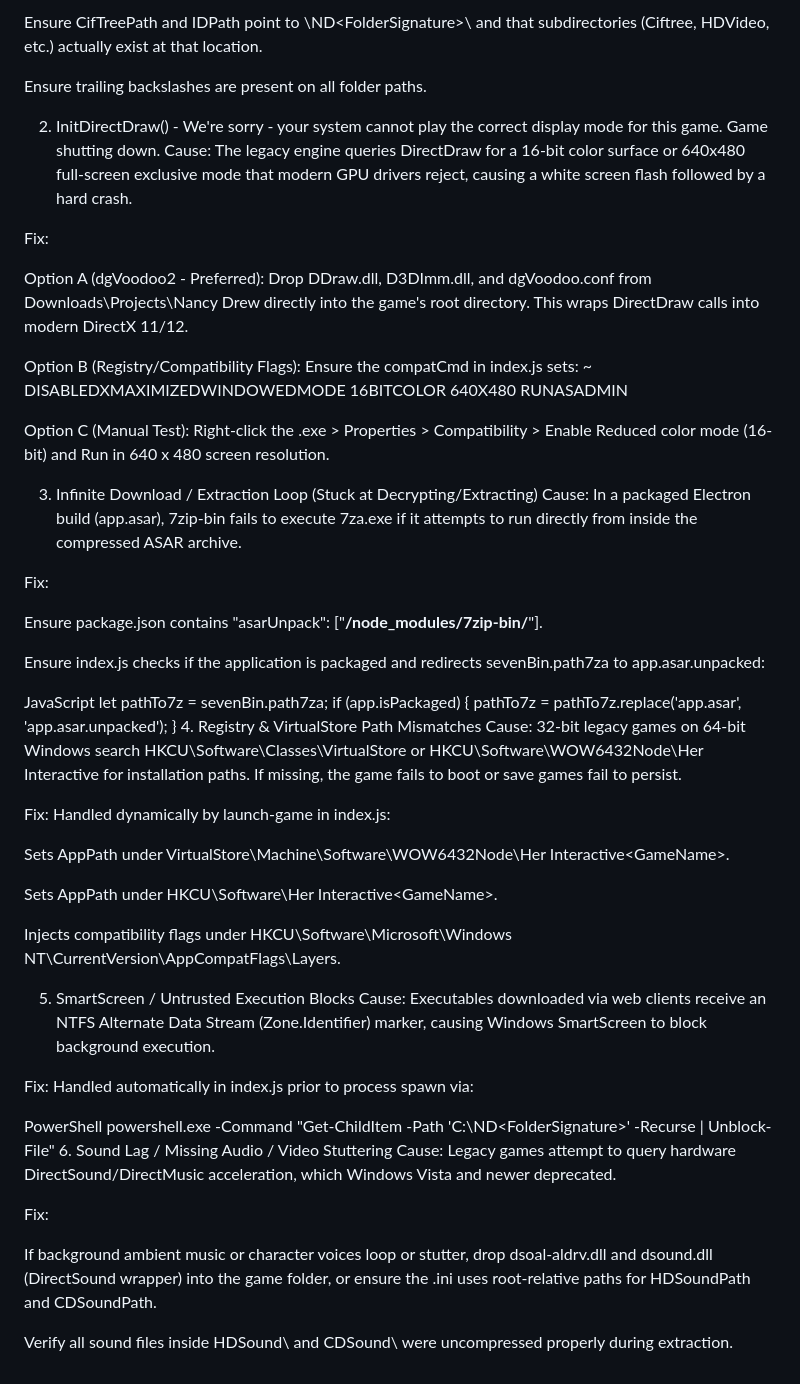
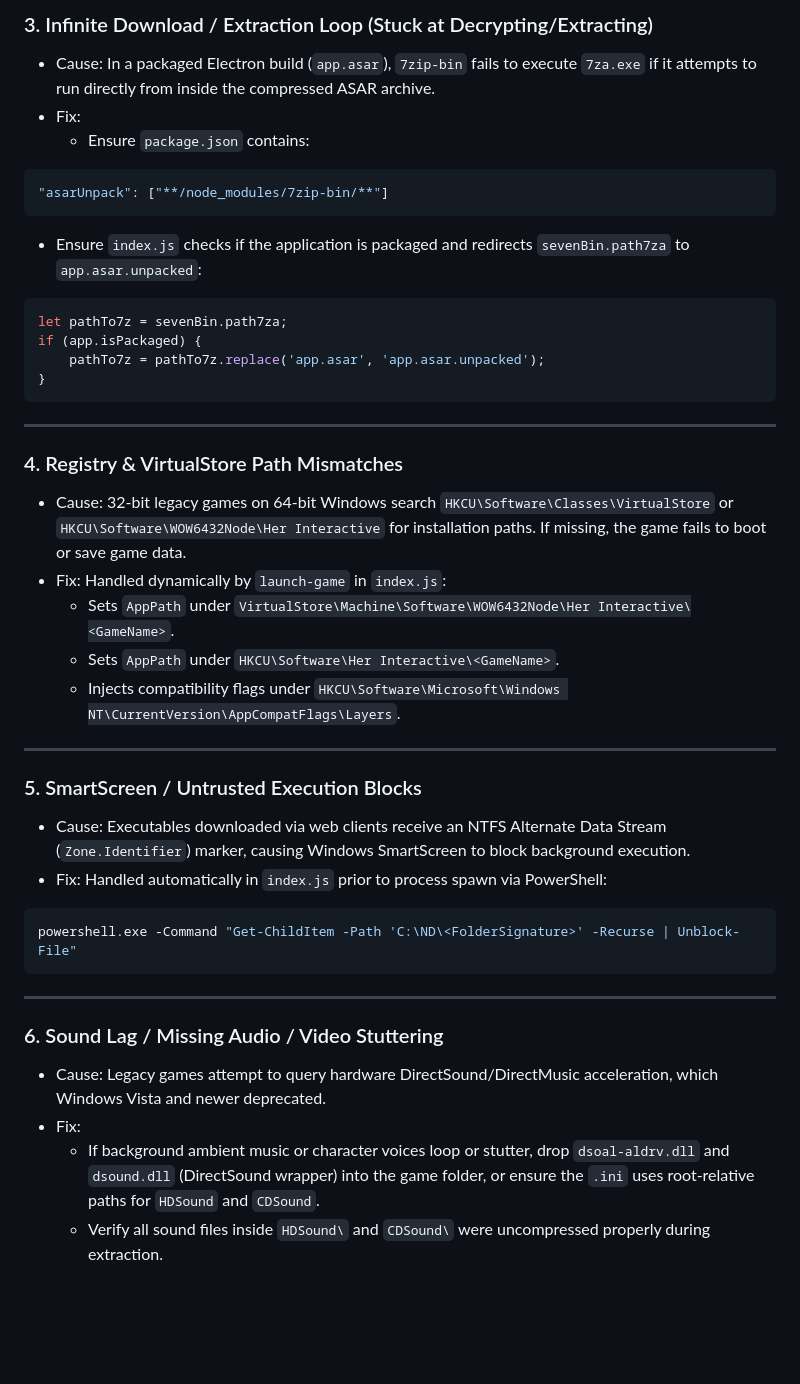
Before and after one commit to Gus-Jacobs/Nancy-Drew-Game-Portal, a Markdown page: game_guide.md, the part around one of its changes. Rendered like a GitHub page; blank space fills up the shorter version.

````diff
--- a/game_guide.md
+++ b/game_guide.md
@@ -98,57 +150,45 @@ Check C:\ND\<FolderSignature>\ and locate the game's .ini file.
 
-Ensure CifTreePath and IDPath point to \ND\<FolderSignature>\ and that subdirectories (Ciftree, HDVideo, etc.) actually exist at that location.
+### 3. Infinite Download / Extraction Loop (Stuck at Decrypting/Extracting)
+- Cause: In a packaged Electron build (`app.asar`), `7zip-bin` fails to execute `7za.exe` if it attempts to run directly from inside the compressed ASAR archive.
+- Fix:
+  - Ensure `package.json` contains:
 
-Ensure trailing backslashes are present on all folder paths.
+```json
+"asarUnpack": ["**/node_modules/7zip-bin/**"]
+```
 
-2. InitDirectDraw() - We're sorry - your system cannot play the correct display mode for this game. Game shutting down.
-Cause: The legacy engine queries DirectDraw for a 16-bit color surface or 640x480 full-screen exclusive mode that modern GPU drivers reject, causing a white screen flash followed by a hard crash.
+  - Ensure `index.js` checks if the application is packaged and redirects `sevenBin.path7za` to `app.asar.unpacked`:
 
-Fix:
-
-Option A (dgVoodoo2 - Preferred): Drop DDraw.dll, D3DImm.dll, and dgVoodoo.conf from Downloads\Projects\Nancy Drew directly into the game's root directory. This wraps DirectDraw calls into modern DirectX 11/12.
-
-Option B (Registry/Compatibility Flags): Ensure the compatCmd in index.js sets:
-~ DISABLEDXMAXIMIZEDWINDOWEDMODE 16BITCOLOR 640X480 RUNASADMIN
-
-Option C (Manual Test): Right-click the .exe > Properties > Compatibility > Enable Reduced color mode (16-bit) and Run in 640 x 480 screen resolution.
-
-3. Infinite Download / Extraction Loop (Stuck at Decrypting/Extracting)
-Cause: In a packaged Electron build (app.asar), 7zip-bin fails to execute 7za.exe if it attempts to run directly from inside the compressed ASAR archive.
-
-Fix:
-
-Ensure package.json contains "asarUnpack": ["**/node_modules/7zip-bin/**"].
-
-Ensure index.js checks if the application is packaged and redirects sevenBin.path7za to app.asar.unpacked:
-
-JavaScript
+```javascript
 let pathTo7z = sevenBin.path7za;
 if (app.isPackaged) {
     pathTo7z = pathTo7z.replace('app.asar', 'app.asar.unpacked');
 }
-4. Registry & VirtualStore Path Mismatches
-Cause: 32-bit legacy games on 64-bit Windows search HKCU\Software\Classes\VirtualStore or HKCU\Software\WOW6432Node\Her Interactive for installation paths. If missing, the game fails to boot or save games fail to persist.
+```
 
-Fix: Handled dynamically by launch-game in index.js:
+---
 
-Sets AppPath under VirtualStore\Machine\Software\WOW6432Node\Her Interactive\<GameName>.
+### 4. Registry & VirtualStore Path Mismatches
+- Cause: 32-bit legacy games on 64-bit Windows search `HKCU\Software\Classes\VirtualStore` or `HKCU\Software\WOW6432Node\Her Interactive` for installation paths. If missing, the game fails to boot or save game data.
+- Fix: Handled dynamically by `launch-game` in `index.js`:
+  - Sets `AppPath` under `VirtualStore\Machine\Software\WOW6432Node\Her Interactive\<GameName>`.
+  - Sets `AppPath` under `HKCU\Software\Her Interactive\<GameName>`.
+  - Injects compatibility flags under `HKCU\Software\Microsoft\Windows NT\CurrentVersion\AppCompatFlags\Layers`.
 
-Sets AppPath under HKCU\Software\Her Interactive\<GameName>.
+---
 
-Injects compatibility flags under HKCU\Software\Microsoft\Windows NT\CurrentVersion\AppCompatFlags\Layers.
+### 5. SmartScreen / Untrusted Execution Blocks
+- Cause: Executables downloaded via web clients receive an NTFS Alternate Data Stream (`Zone.Identifier`) marker, causing Windows SmartScreen to block background execution.
+- Fix: Handled automatically in `index.js` prior to process spawn via PowerShell:
 
-5. SmartScreen / Untrusted Execution Blocks
-Cause: Executables downloaded via web clients receive an NTFS Alternate Data Stream (Zone.Identifier) marker, causing Windows SmartScreen to block background execution.
+```powershell
+powershell.exe -Command "Get-ChildItem -Path 'C:\ND\<FolderSignature>' -Recurse | Unblock-File"
+```
 
-Fix: Handled automatically in index.js prior to process spawn via:
+---
 
-PowerShell
-powershell.exe -Command "Get-ChildItem -Path 'C:\ND\<FolderSignature>' -Recurse | Unblock-File"
-6. Sound Lag / Missing Audio / Video Stuttering
-Cause: Legacy games attempt to query hardware DirectSound/DirectMusic acceleration, which Windows Vista and newer deprecated.
-
-Fix:
-
-If background ambient music or character voices loop or stutter, drop dsoal-aldrv.dll and dsound.dll (DirectSound wrapper) into the game folder, or ensure the .ini uses root-relative paths for HDSoundPath and CDSoundPath.
-
-Verify all sound files inside HDSound\ and CDSound\ were uncompressed properly during extraction.
+### 6. Sound Lag / Missing Audio / Video Stuttering
+- Cause: Legacy games attempt to query hardware DirectSound/DirectMusic acceleration, which Windows Vista and newer deprecated.
+- Fix:
+  - If background ambient music or character voices loop or stutter, drop `dsoal-aldrv.dll` and `dsound.dll` (DirectSound wrapper) into the game folder, or ensure the `.ini` uses root-relative paths for `HDSound` and `CDSound`.
+  - Verify all sound files inside `HDSound\` and `CDSound\` were uncompressed properly during extraction.
````
Also changed, not shown: other parts of game_guide.md (+86 -34 lines).
